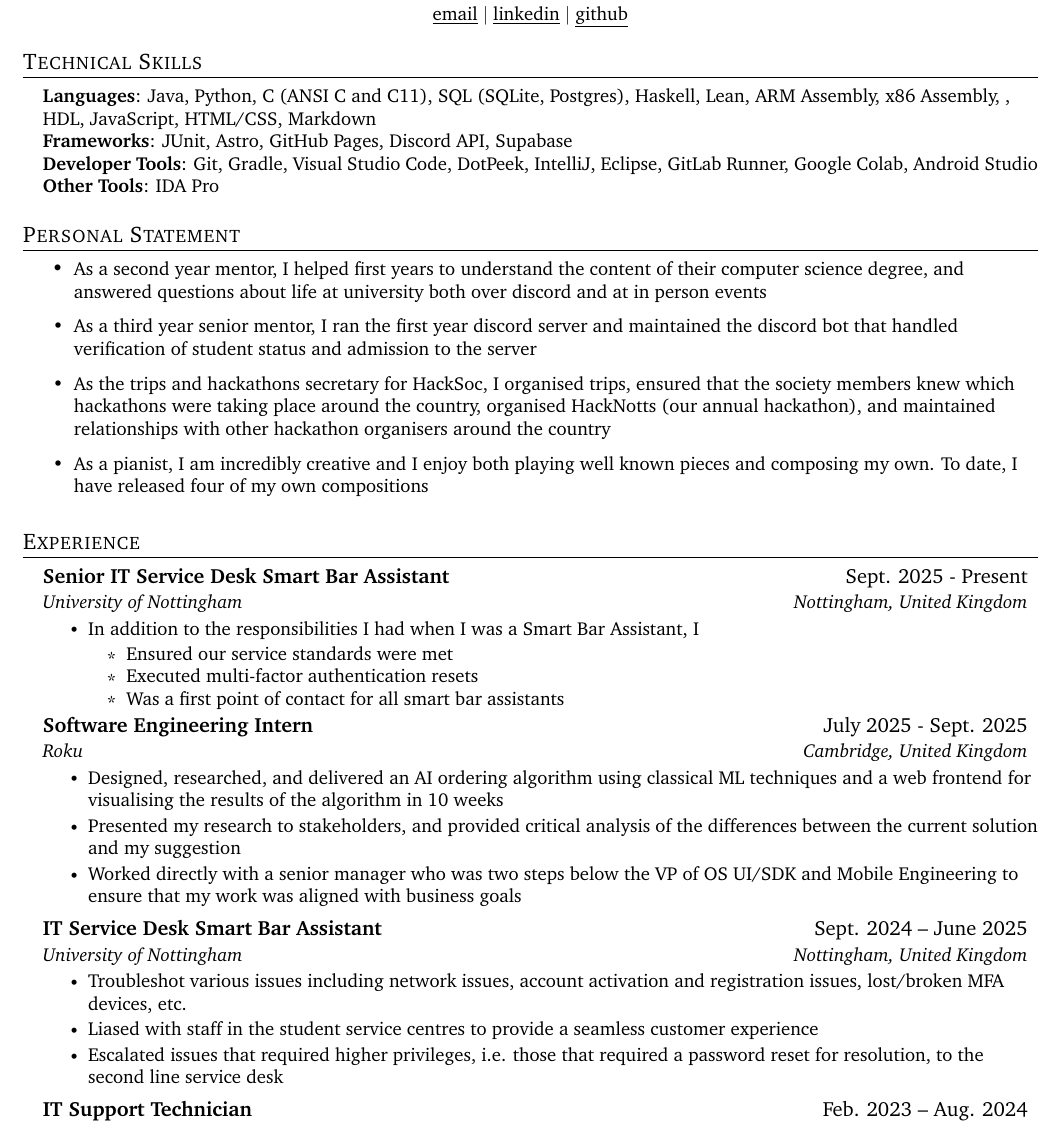
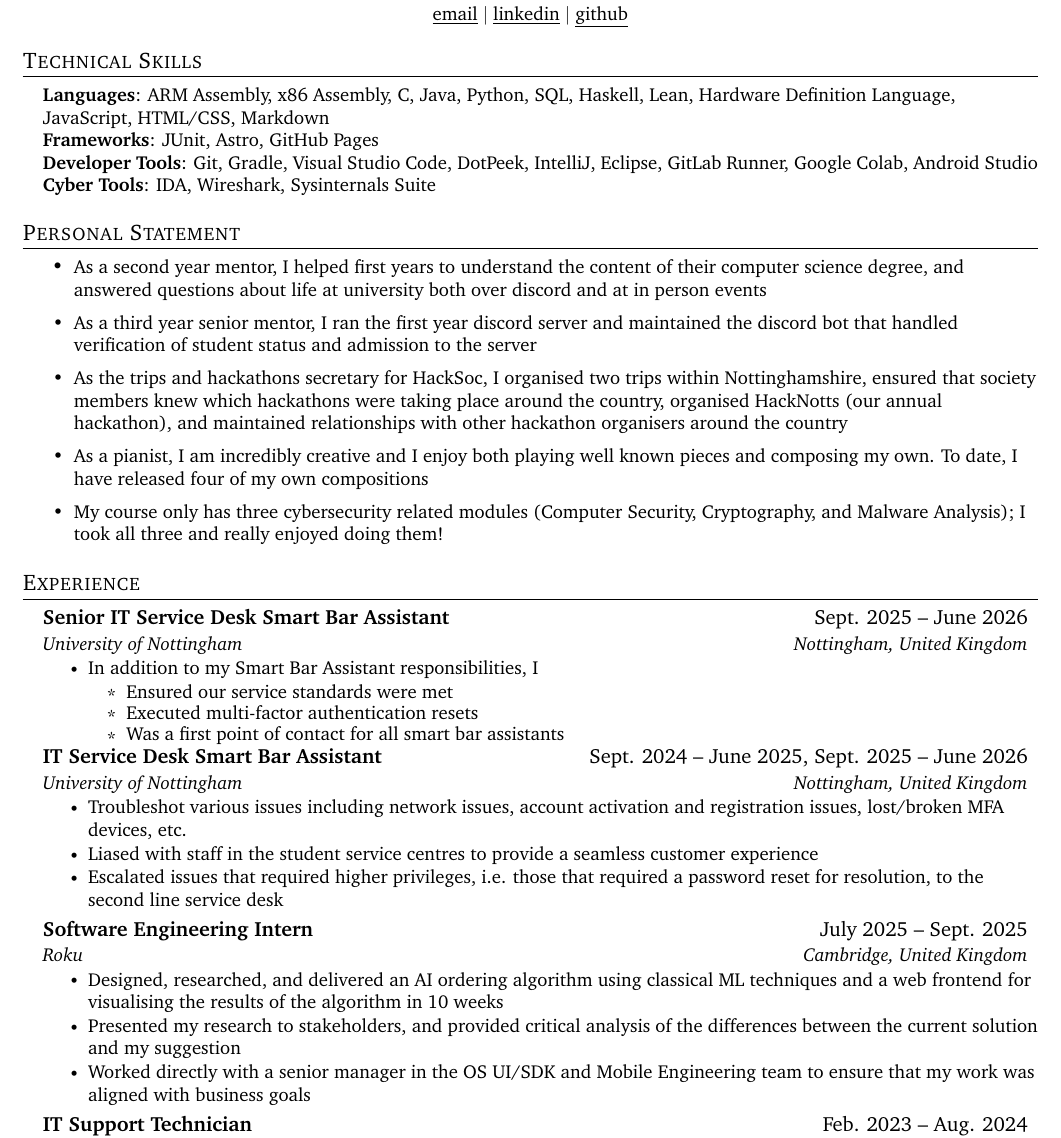
Before and after one commit to oli-cs/cv, a LaTeX document (main.tex): part of page 1 of 2, cut so that both start at the same text. Compiled offline with pdfLaTeX.

Commit message:
update cv

```diff
--- a/main.tex
+++ b/main.tex
@@ -134,11 +134,11 @@
 \section{Technical Skills}
  \begin{itemize}[leftmargin=0.15in, label={}]
     \small{\item{
-     \textbf{Languages}{: Java, Python, C (ANSI C and C11), SQL (SQLite, Postgres), Haskell, Lean, ARM Assembly, x86 Assembly, , HDL, JavaScript, HTML/CSS, Markdown} \\
-     \textbf{Frameworks}{: JUnit, Astro, GitHub Pages, Discord API, Supabase} \\
+     \textbf{Languages}{: ARM Assembly, x86 Assembly, C, Java, Python, SQL, Haskell, Lean, Hardware Definition Language, JavaScript, HTML/CSS, Markdown} \\
+     \textbf{Frameworks}{: JUnit, Astro, GitHub Pages} \\
      \textbf{Developer Tools}{: Git, Gradle, Visual Studio Code, DotPeek, IntelliJ, Eclipse, GitLab Runner, Google Colab, Android Studio} \\
     }}
-    \textbf{Other Tools}{: IDA Pro}
+    \textbf{Cyber Tools}{: IDA, Wireshark, Sysinternals Suite}
  \end{itemize}
 
 
@@ -149,8 +149,9 @@
 \resumeItemListStart
  \resumeItem{As a second year mentor, I helped first years to understand the content of their computer science degree, and answered questions about life at university both over discord and at in person events}
   \resumeItem{As a third year senior mentor, I ran the first year discord server and maintained the discord bot that handled verification of student status and admission to the server}
-  \resumeItem{As the trips and hackathons secretary for HackSoc, I organised trips, ensured that the society members knew which hackathons were taking place around the country, organised HackNotts (our annual hackathon), and maintained relationships with other hackathon organisers around the country}
+  \resumeItem{As the trips and hackathons secretary for HackSoc, I organised two trips within Nottinghamshire, ensured that society members knew which hackathons were taking place around the country, organised HackNotts (our annual hackathon), and maintained relationships with other hackathon organisers around the country}
   \resumeItem{As a pianist, I am incredibly creative and I enjoy both playing well known pieces and composing my own. To date, I have released four of my own compositions}
+  \resumeItem{My course only has three cybersecurity related modules (Computer Security, Cryptography, and Malware Analysis); I took all three and really enjoyed doing them!}
 \resumeItemListEnd
 
 
@@ -170,10 +171,10 @@
 %    \resumeSubHeadingListEnd
 %-------------------------------------------
     \resumeSubheading
-      {Senior IT Service Desk Smart Bar Assistant}{Sept. 2025 - Present}
+      {Senior IT Service Desk Smart Bar Assistant}{Sept. 2025 -- June 2026}
       {University of Nottingham}{Nottingham, United Kingdom}
       \resumeItemListStart
-        \resumeItem{In addition to the responsibilities I had when I was a Smart Bar Assistant, I}
+        \resumeItem{In addition to my Smart Bar Assistant responsibilities, I}
         \resumeItemListStart
             \resumeItem{Ensured our service standards were met}
             \resumeItem{Executed multi-factor authentication resets}
@@ -181,22 +182,22 @@
         \resumeItemListEnd
       \resumeItemListEnd
 
-    \resumeSubheading
-      {Software Engineering Intern}{July 2025 - Sept. 2025}
-      {Roku}{Cambridge, United Kingdom}
-      \resumeItemListStart
-        \resumeItem{Designed, researched, and delivered an AI ordering algorithm using classical ML techniques and a web frontend for visualising the results of the algorithm in 10 weeks}
-        \resumeItem{Presented my research to stakeholders, and provided critical analysis of the differences between the current solution and my suggestion}
-        \resumeItem{Worked directly with a senior manager who was two steps below the VP of OS UI/SDK and Mobile Engineering to ensure that my work was aligned with business goals}
-      \resumeItemListEnd
-
-    \resumeSubheading
-      {IT Service Desk Smart Bar Assistant}{Sept. 2024 -- June 2025}
+     \resumeSubheading
+      {IT Service Desk Smart Bar Assistant}{Sept. 2024 -- June 2025, Sept. 2025 -- June 2026}
       {University of Nottingham}{Nottingham, United Kingdom}
       \resumeItemListStart
         \resumeItem{Troubleshot various issues including network issues, account activation and registration issues, lost/broken MFA devices, etc.}
         \resumeItem{Liased with staff in the student service centres to provide a seamless customer experience}
         \resumeItem{Escalated issues that required higher privileges, i.e. those that required a password reset for resolution, to the second line service desk}
+      \resumeItemListEnd
+
+    \resumeSubheading
+      {Software Engineering Intern}{July 2025 -- Sept. 2025}
+      {Roku}{Cambridge, United Kingdom}
+      \resumeItemListStart
+        \resumeItem{Designed, researched, and delivered an AI ordering algorithm using classical ML techniques and a web frontend for visualising the results of the algorithm in 10 weeks}
+        \resumeItem{Presented my research to stakeholders, and provided critical analysis of the differences between the current solution and my suggestion}
+        \resumeItem{Worked directly with a senior manager in the OS UI/SDK and Mobile Engineering team to ensure that my work was aligned with business goals}
       \resumeItemListEnd
 
     \resumeSubheading
```
Also changed, not shown: Oli_Sharp_Curriculum_Vitae.pdf.
